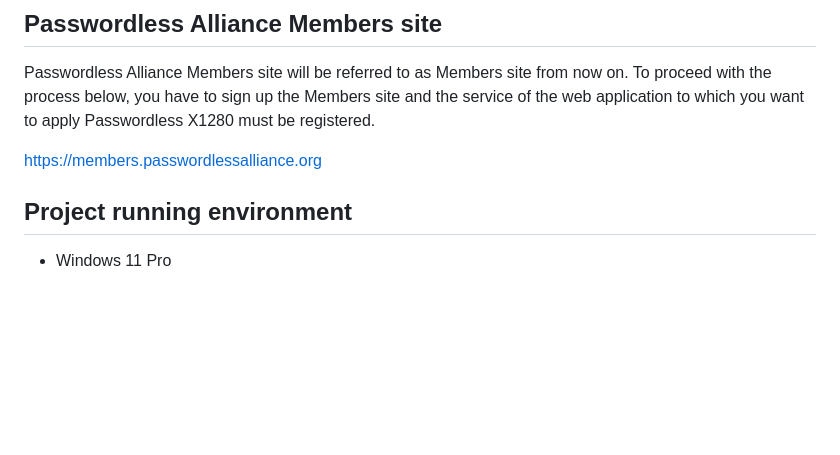
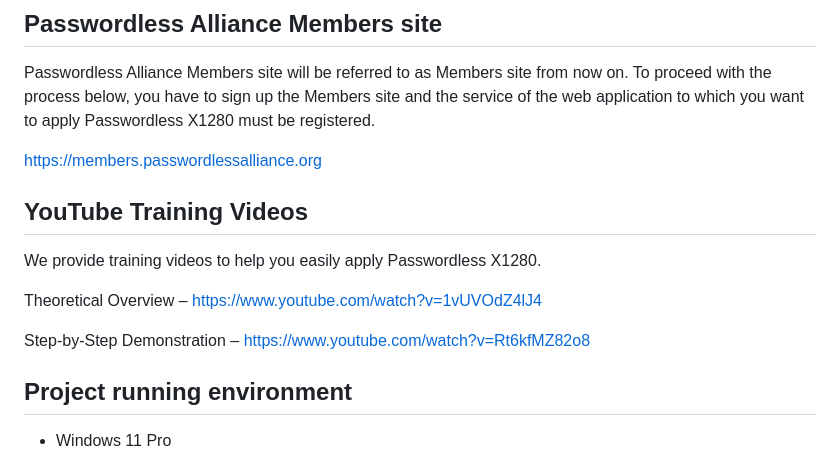
Before and after one commit to PasswordlessAlliance/PasswordlessX1280-with-ReactJS-webservice, a Markdown page: README.md, the part around the change. Drawn GitHub-style; blank space fills up the shorter version.

Commit message:
Update README.md
Youtube link add

```diff
--- a/README.md
+++ b/README.md
@@ -18,6 +18,13 @@ Passwordless Alliance Members site will be referred to as Members site from now
 To proceed with the process below, you have to sign up the Members site and the service of the web application to which you want to apply Passwordless X1280 must be registered.
 
 [https://members.passwordlessalliance.org](https://members.passwordlessalliance.org)
+
+## YouTube Training Videos
+We provide training videos to help you easily apply Passwordless X1280.
+
+Theoretical Overview – [https://www.youtube.com/watch?v=1vUVOdZ4lJ4](https://www.youtube.com/watch?v=1vUVOdZ4lJ4)
+
+Step-by-Step Demonstration – [https://www.youtube.com/watch?v=Rt6kfMZ82o8](https://www.youtube.com/watch?v=Rt6kfMZ82o8)
 
 ## Project running environment
 * Windows 11 Pro
```
